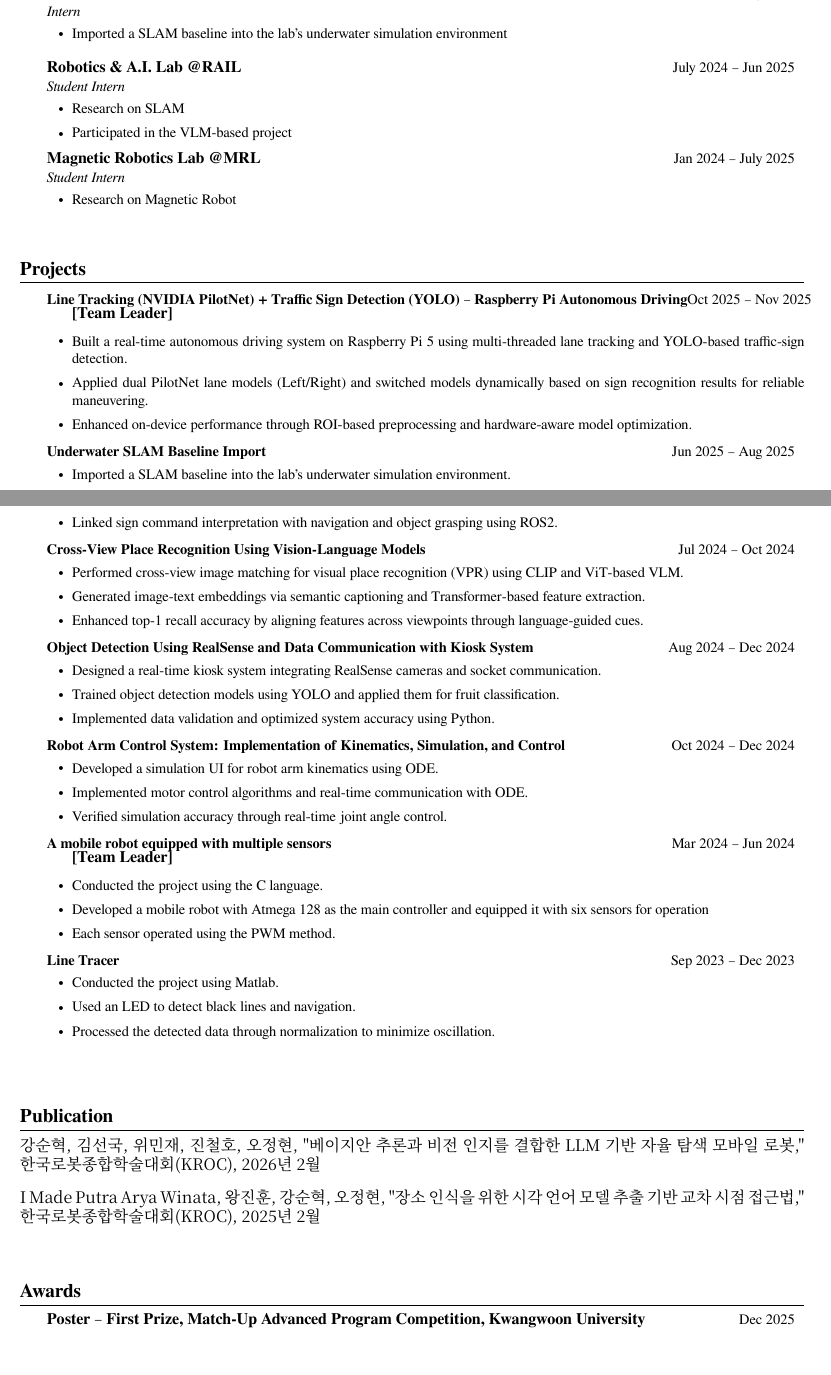
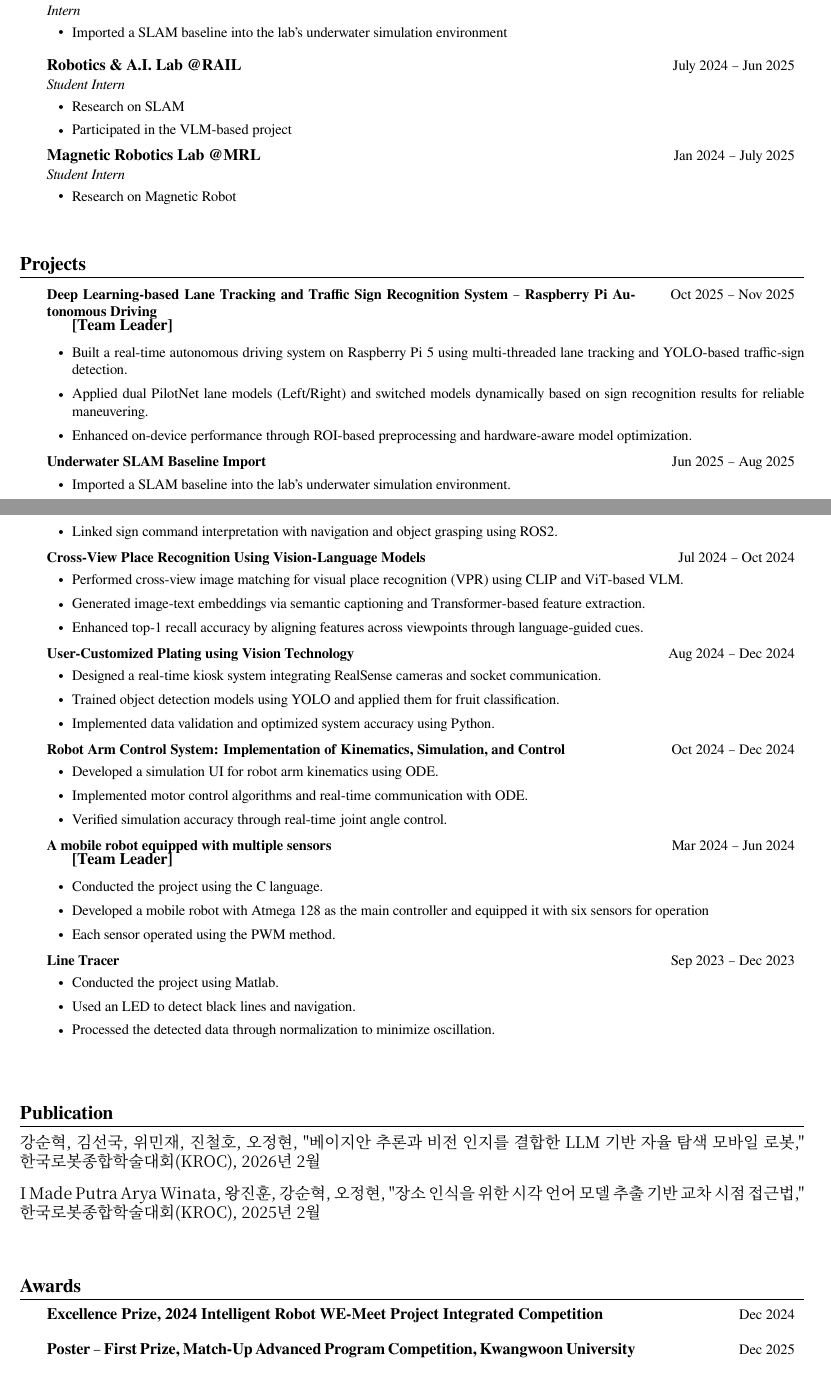
Before and after one commit to Kangsoonhyuk/kangsoonhyuk_CV, a LaTeX CV (resume.tex): two parts of pages 1 and 2 of 2, joined at a grey line, cut so that both start at the same text, the shorter picture padded with empty space. Compiled offline with XeLaTeX.

Commit message:
Content: Translate projects, add award, fix date alignment

```diff
--- a/resume.tex
+++ b/resume.tex
@@ -23,7 +23,7 @@
 % Ensure consistent width for all headings tables
 \newcommand{\resumeSubheading}[4]{
   \vspace{-1pt}\item
-    \begin{tabular*}{\linewidth}[t]{l@{\extracolsep{\fill}}r}
+    \begin{tabular*}{\linewidth}[t]{p{0.75\textwidth}@{\extracolsep{\fill}}r}
       \textbf{#1} & \small #2 \\
       \textit{\small#3} & \textit{\small #4} \\
     \end{tabular*}\vspace{-5pt}
@@ -31,14 +31,14 @@
 
 \newcommand{\resumeSubheadingSingle}[2]{
   \vspace{-1pt}\item
-    \begin{tabular*}{\linewidth}[t]{l@{\extracolsep{\fill}}r}
+    \begin{tabular*}{\linewidth}[t]{p{0.75\textwidth}@{\extracolsep{\fill}}r}
       \textbf{#1} & \small #2 \\
     \end{tabular*}\vspace{-5pt}
 }
 
 \newcommand{\resumeProjectHeading}[2]{
     \item
-    \begin{tabular*}{\linewidth}{l@{\extracolsep{\fill}}r}
+    \begin{tabular*}{\linewidth}[t]{p{0.75\textwidth}@{\extracolsep{\fill}}r}
       \small\textbf{#1} & \small #2 \\
     \end{tabular*}\vspace{-5pt}
 }
@@ -126,7 +126,7 @@
   \resumeSubHeadingListStart
 
     \resumeProjectHeading
-      {Line Tracking (NVIDIA PilotNet) + Traffic Sign Detection (YOLO) – Raspberry Pi Autonomous Driving}{Oct 2025 -- Nov 2025}
+      {Deep Learning-based Lane Tracking and Traffic Sign Recognition System – Raspberry Pi Autonomous Driving}{Oct 2025 -- Nov 2025}
       \resumeItemListStart
         \normalsize{\textbf{[Team Leader]}}
         \resumeItem{Built a real-time autonomous driving system on Raspberry Pi 5 using multi-threaded lane tracking and YOLO-based traffic-sign detection.}
@@ -168,7 +168,7 @@
       \resumeItemListEnd
 
     \resumeProjectHeading
-      {Object Detection Using RealSense and Data Communication with Kiosk System}{Aug 2024 -- Dec 2024}
+      {User-Customized Plating using Vision Technology}{Aug 2024 -- Dec 2024}
       \resumeItemListStart
         \resumeItem{Designed a real-time kiosk system integrating RealSense cameras and socket communication.}
         \resumeItem{Trained object detection models using YOLO and applied them for fruit classification.}
@@ -219,6 +219,8 @@
 \section{Awards}
   \begin{itemize}[leftmargin=0.15in, label={}, itemsep=0pt] % Tight spacing
      \resumeSubheadingSingle
+      {Excellence Prize, 2024 Intelligent Robot WE-Meet Project Integrated Competition}{Dec 2024}
+     \resumeSubheadingSingle
       {Poster -- First Prize, Match-Up Advanced Program Competition, Kwangwoon University}{Dec 2025}
      \resumeSubheadingSingle
       {Report -- Second Prize, Match-Up Advanced Program Competition, Kwangwoon University}{Dec 2025}
```
Also changed, not shown: kangsoonhyuk_CV.pdf.
